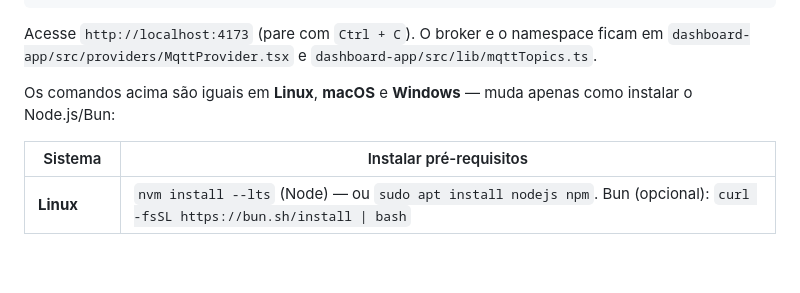
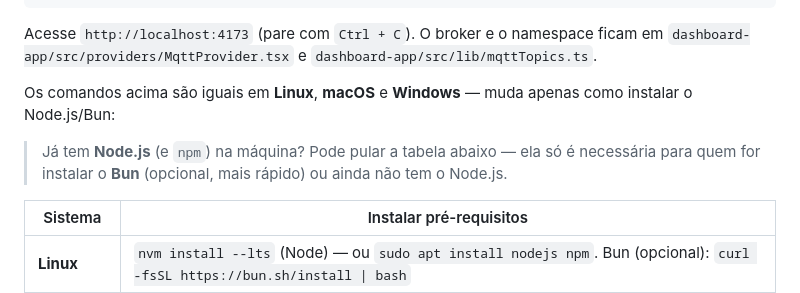
Before and after one commit to Hikaru-0gasawara/IoT-PoolHardWareTest, a Markdown page: README.md, the part around the change. Rendered like a GitHub page; blank space fills up the shorter version.

```diff
--- a/README.md
+++ b/README.md
@@ -215,6 +215,9 @@ Acesse `http://localhost:4173` (pare com `Ctrl + C`). O broker e o namespace fic
 Os comandos acima são iguais em **Linux**, **macOS** e **Windows** — muda apenas como instalar o
 Node.js/Bun:
 
+> Já tem **Node.js** (e `npm`) na máquina? Pode pular a tabela abaixo — ela só é necessária para
+> quem for instalar o **Bun** (opcional, mais rápido) ou ainda não tem o Node.js.
+
 | Sistema | Instalar pré-requisitos |
 |---|---|
 | **Linux** | `nvm install --lts` (Node) — ou `sudo apt install nodejs npm`. Bun (opcional): `curl -fsSL https://bun.sh/install \| bash` |
```
Also changed, not shown: dashboard-app/README.md (+4 -0 lines).
